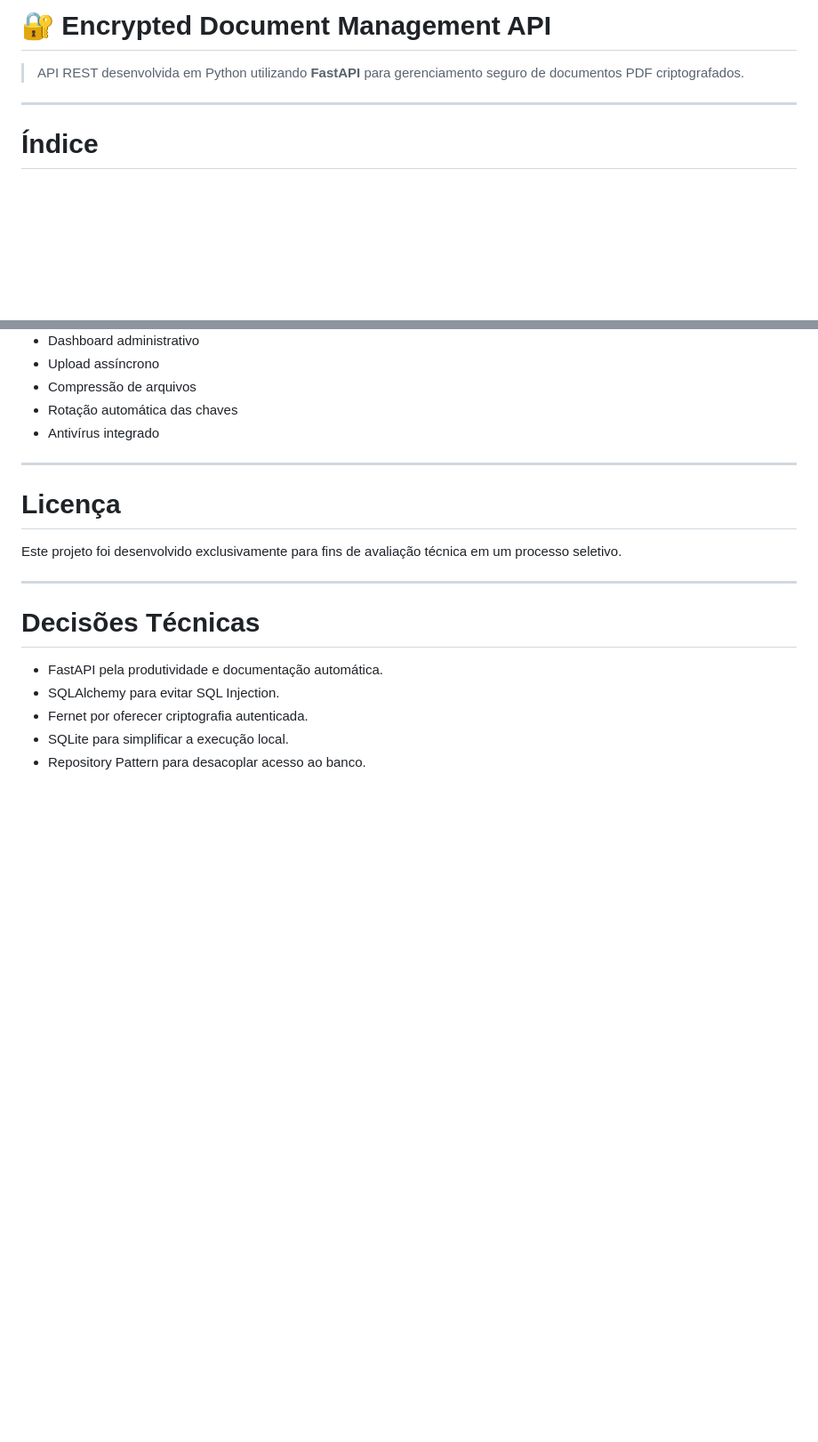
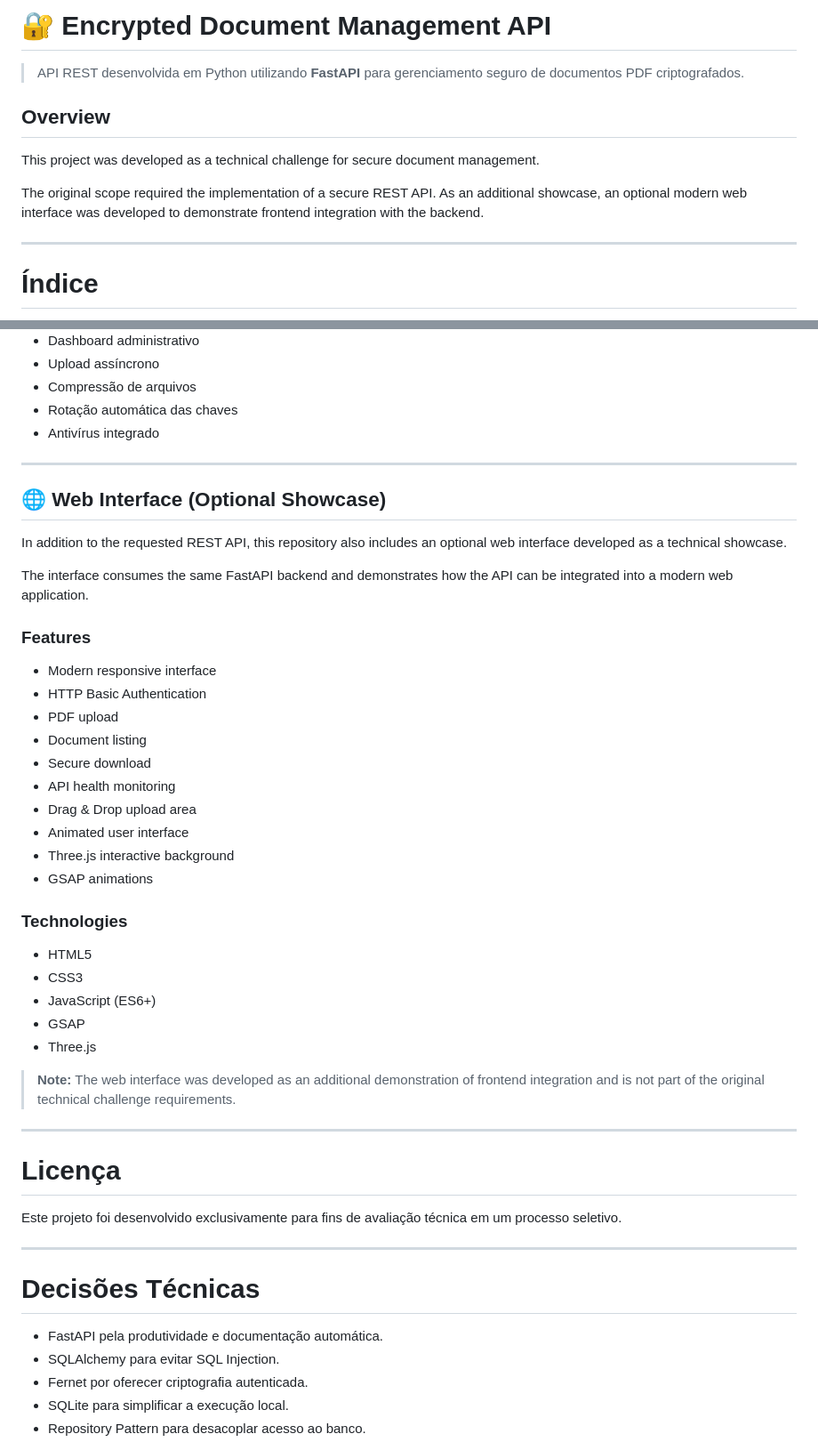
Before and after one commit to PauloCaxixi/Projeto_Delfia, a Markdown page: README.md, 2 parts joined by grey strips. Shown at 89% size. GitHub-like rendering; blank space fills up the shorter version.

Commit message:
feat: adicionar web interface no README

```diff
--- a/README.md
+++ b/README.md
@@ -2,6 +2,12 @@
 
 > API REST desenvolvida em Python utilizando **FastAPI** para
 > gerenciamento seguro de documentos PDF criptografados.
+
+## Overview
+
+This project was developed as a technical challenge for secure document management.
+
+The original scope required the implementation of a secure REST API. As an additional showcase, an optional modern web interface was developed to demonstrate frontend integration with the backend.
 
 ------------------------------------------------------------------------
 
@@ -614,6 +620,37 @@ Possíveis melhorias:
 
 ------------------------------------------------------------------------
 
+## 🌐 Web Interface (Optional Showcase)
+
+In addition to the requested REST API, this repository also includes an optional web interface developed as a technical showcase.
+
+The interface consumes the same FastAPI backend and demonstrates how the API can be integrated into a modern web application.
+
+### Features
+
+- Modern responsive interface
+- HTTP Basic Authentication
+- PDF upload
+- Document listing
+- Secure download
+- API health monitoring
+- Drag & Drop upload area
+- Animated user interface
+- Three.js interactive background
+- GSAP animations
+
+### Technologies
+
+- HTML5
+- CSS3
+- JavaScript (ES6+)
+- GSAP
+- Three.js
+
+> **Note:** The web interface was developed as an additional demonstration of frontend integration and is not part of the original technical challenge requirements.
+
+------------------------------------------------------------------------
+
 # Licença
 
 Este projeto foi desenvolvido exclusivamente para fins de avaliação técnica em um processo seletivo.
```
